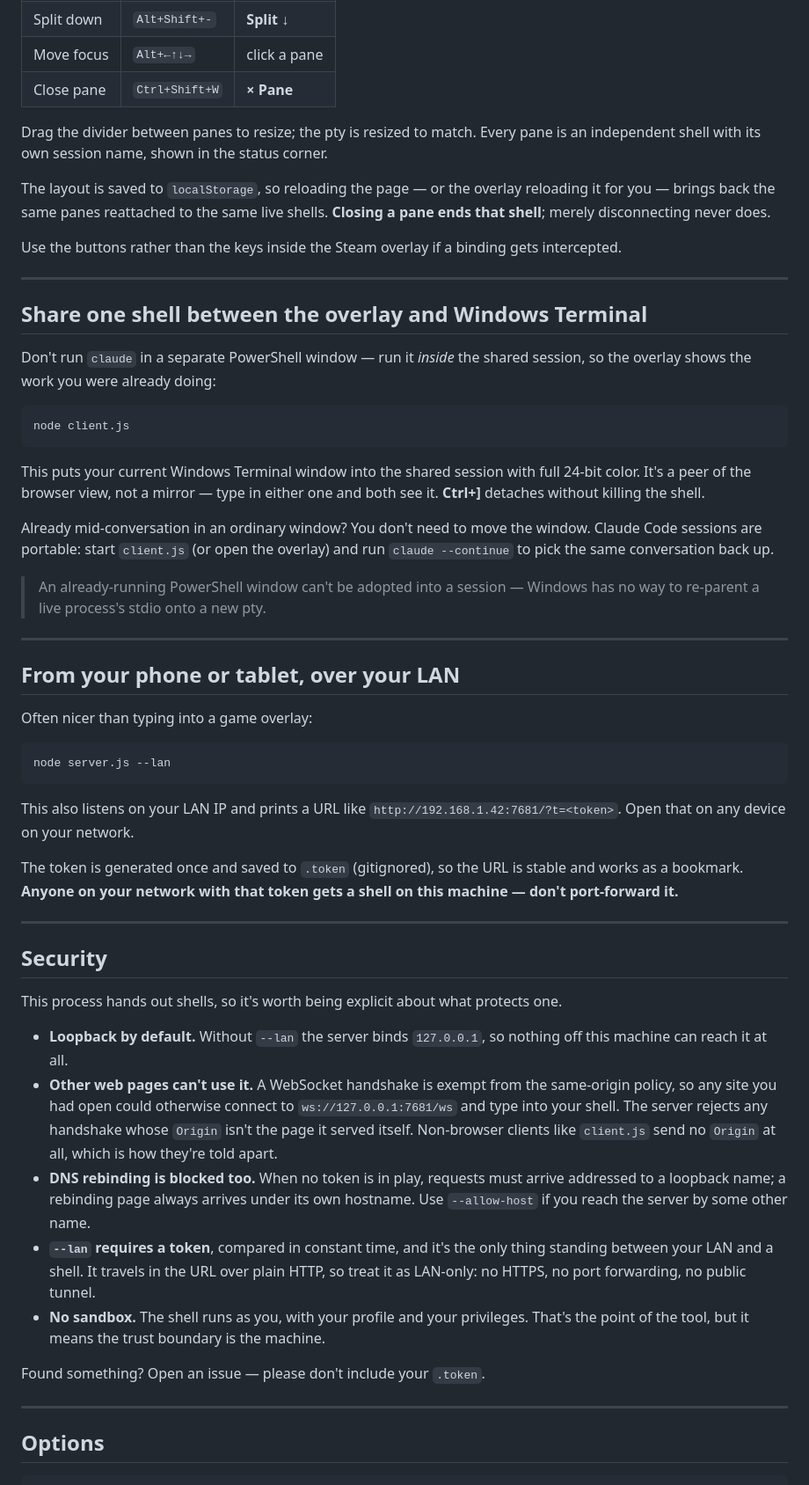
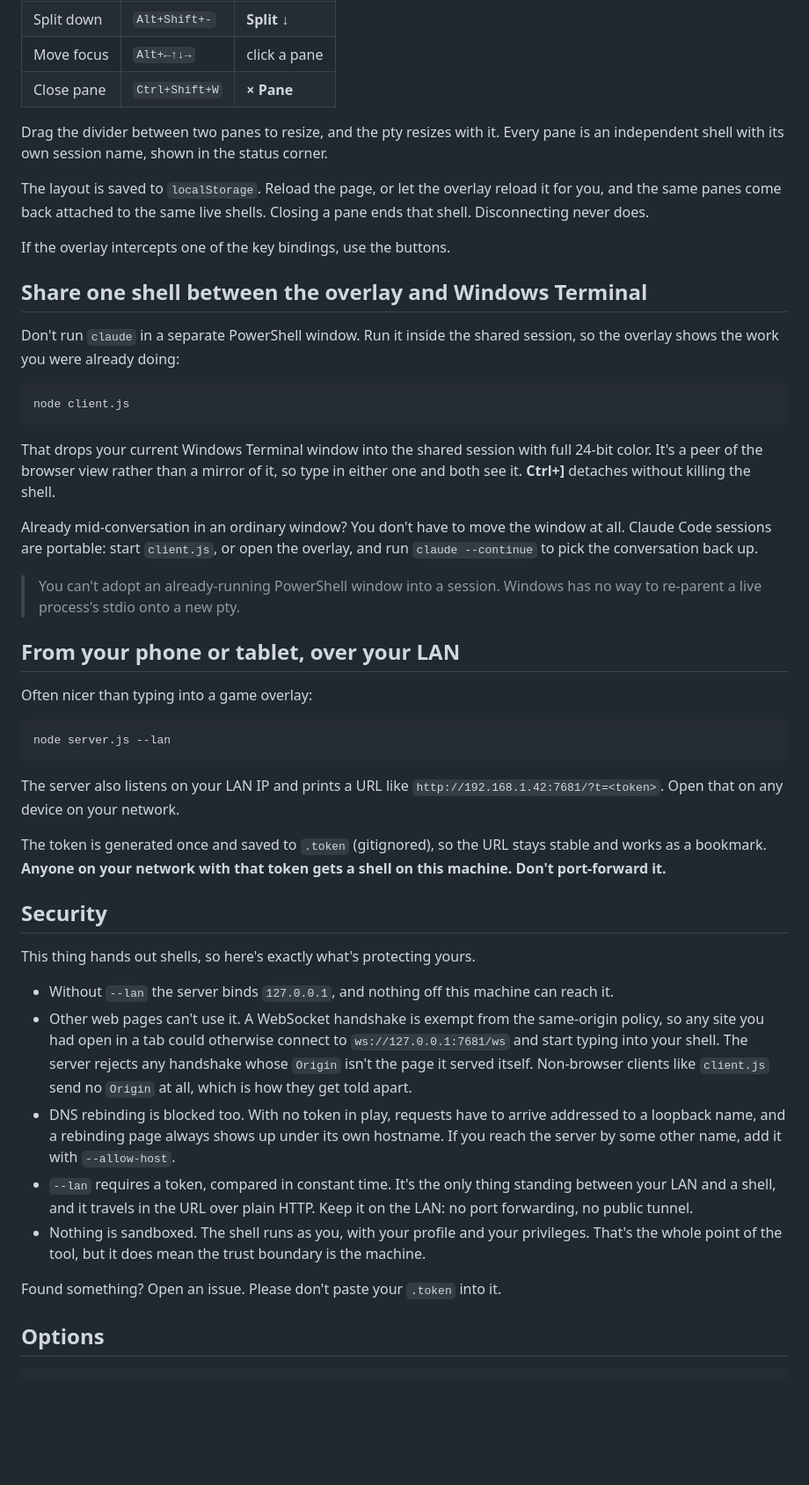
Before and after one commit to mrgucci1/steam-overlay-terminal, a Markdown page: README.md, the part around one of its changes. Shown at 88% size. Rendered like a GitHub page; blank space fills up the shorter version.

````diff
--- a/README.md
+++ b/README.md
@@ -77,39 +71,34 @@ Same bindings as Windows Terminal:
 | Move focus | `Alt+←↑↓→` | click a pane |
 | Close pane | `Ctrl+Shift+W` | **× Pane** |
 
-Drag the divider between panes to resize; the pty is resized to match. Every pane
-is an independent shell with its own session name, shown in the status corner.
+Drag the divider between two panes to resize, and the pty resizes with it. Every pane is
+an independent shell with its own session name, shown in the status corner.
 
-The layout is saved to `localStorage`, so reloading the page — or the overlay
-reloading it for you — brings back the same panes reattached to the same live
-shells. **Closing a pane ends that shell**; merely disconnecting never does.
+The layout is saved to `localStorage`. Reload the page, or let the overlay reload it for
+you, and the same panes come back attached to the same live shells. Closing a pane ends
+that shell. Disconnecting never does.
 
-Use the buttons rather than the keys inside the Steam overlay if a binding gets
-intercepted.
-
----
+If the overlay intercepts one of the key bindings, use the buttons.
 
 ## Share one shell between the overlay and Windows Terminal
 
-Don't run `claude` in a separate PowerShell window — run it *inside* the shared
-session, so the overlay shows the work you were already doing:
+Don't run `claude` in a separate PowerShell window. Run it inside the shared session, so
+the overlay shows the work you were already doing:
 
 ```powershell
 node client.js
 ```
 
-This puts your current Windows Terminal window into the shared session with full
-24-bit color. It's a peer of the browser view, not a mirror — type in either one
+That drops your current Windows Terminal window into the shared session with full 24-bit
+color. It's a peer of the browser view rather than a mirror of it, so type in either one
 and both see it. **Ctrl+]** detaches without killing the shell.
 
-Already mid-conversation in an ordinary window? You don't need to move the window.
-Claude Code sessions are portable: start `client.js` (or open the overlay) and run
-`claude --continue` to pick the same conversation back up.
+Already mid-conversation in an ordinary window? You don't have to move the window at all.
+Claude Code sessions are portable: start `client.js`, or open the overlay, and run
+`claude --continue` to pick the conversation back up.
 
-> An already-running PowerShell window can't be adopted into a session — Windows
-> has no way to re-parent a live process's stdio onto a new pty.
-
----
+> You can't adopt an already-running PowerShell window into a session. Windows has no way
+> to re-parent a live process's stdio onto a new pty.
 
 ## From your phone or tablet, over your LAN
 
@@ -119,39 +108,33 @@ Often nicer than typing into a game overlay:
 node server.js --lan
 ```
 
-This also listens on your LAN IP and prints a URL like
+The server also listens on your LAN IP and prints a URL like
 `http://192.168.1.42:7681/?t=<token>`. Open that on any device on your network.
 
-The token is generated once and saved to `.token` (gitignored), so the URL is
-stable and works as a bookmark. **Anyone on your network with that token gets a
-shell on this machine — don't port-forward it.**
-
----
+The token is generated once and saved to `.token` (gitignored), so the URL stays stable and
+works as a bookmark. **Anyone on your network with that token gets a shell on this machine.
+Don't port-forward it.**
 
 ## Security
 
-This process hands out shells, so it's worth being explicit about what protects
-one.
+This thing hands out shells, so here's exactly what's protecting yours.
 
-- **Loopback by default.** Without `--lan` the server binds `127.0.0.1`, so
-  nothing off this machine can reach it at all.
-- **Other web pages can't use it.** A WebSocket handshake is exempt from the
-  same-origin policy, so any site you had open could otherwise connect to
-  `ws://127.0.0.1:7681/ws` and type into your shell. The server rejects any
-  handshake whose `Origin` isn't the page it served itself. Non-browser clients
-  like `client.js` send no `Origin` at all, which is how they're told apart.
-- **DNS rebinding is blocked too.** When no token is in play, requests must
-  arrive addressed to a loopback name; a rebinding page always arrives under its
-  own hostname. Use `--allow-host` if you reach the server by some other name.
-- **`--lan` requires a token**, compared in constant time, and it's the only
-  thing standing between your LAN and a shell. It travels in the URL over plain
-  HTTP, so treat it as LAN-only: no HTTPS, no port forwarding, no public tunnel.
-- **No sandbox.** The shell runs as you, with your profile and your privileges.
-  That's the point of the tool, but it means the trust boundary is the machine.
+- Without `--lan` the server binds `127.0.0.1`, and nothing off this machine can reach it.
+- Other web pages can't use it. A WebSocket handshake is exempt from the same-origin
+  policy, so any site you had open in a tab could otherwise connect to
+  `ws://127.0.0.1:7681/ws` and start typing into your shell. The server rejects any
+  handshake whose `Origin` isn't the page it served itself. Non-browser clients like
+  `client.js` send no `Origin` at all, which is how they get told apart.
+- DNS rebinding is blocked too. With no token in play, requests have to arrive addressed
+  to a loopback name, and a rebinding page always shows up under its own hostname. If you
+  reach the server by some other name, add it with `--allow-host`.
+- `--lan` requires a token, compared in constant time. It's the only thing standing between
+  your LAN and a shell, and it travels in the URL over plain HTTP. Keep it on the LAN: no
+  port forwarding, no public tunnel.
+- Nothing is sandboxed. The shell runs as you, with your profile and your privileges.
+  That's the whole point of the tool, but it does mean the trust boundary is the machine.
 
-Found something? Open an issue — please don't include your `.token`.
-
----
+Found something? Open an issue. Please don't paste your `.token` into it.
 
 ## Options
 
````
Also changed, not shown: other parts of README.md (+53 -65 lines).
